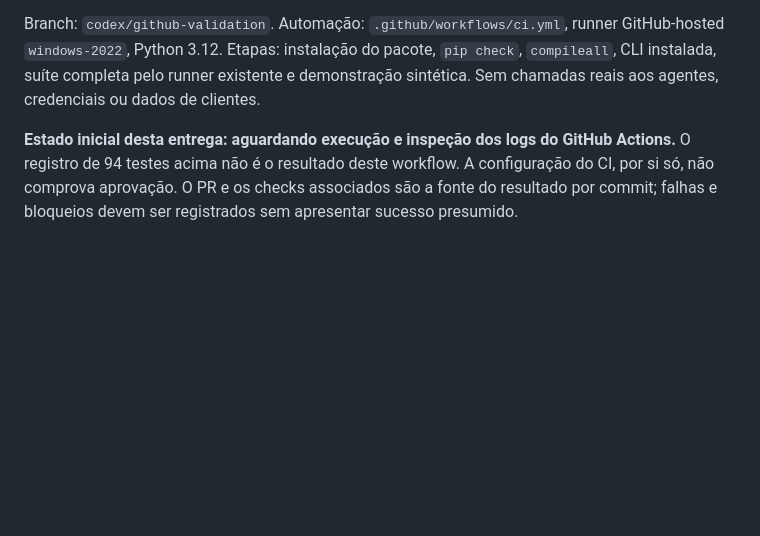
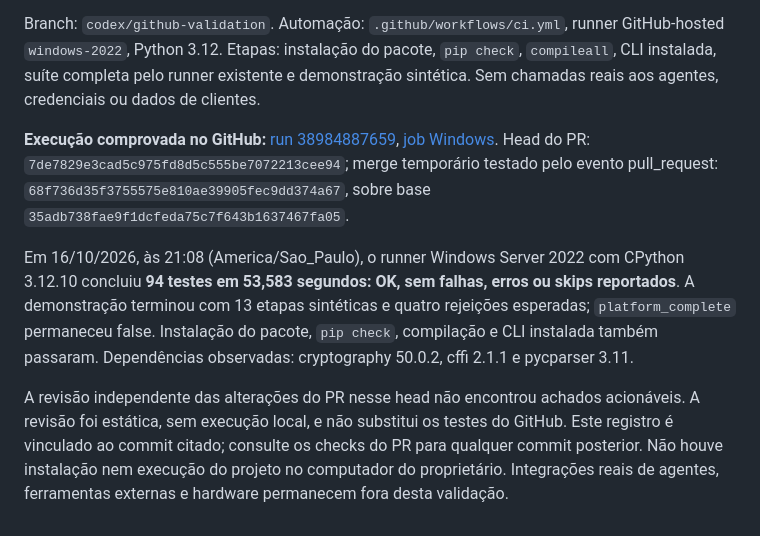
Before and after one commit to oscaveras-a11y/JarvisEspecialista, a Markdown page: docs/validation.md, the part around the change. GitHub-like rendering; blank space fills up the shorter version.

Commit message:
docs: record passing GitHub validation with commit and job evidence

```diff
--- a/docs/validation.md
+++ b/docs/validation.md
@@ -46,4 +46,8 @@ A orientação atual do proprietário substitui o fluxo de desenvolvimento local
 
 Branch: `codex/github-validation`. Automação: `.github/workflows/ci.yml`, runner GitHub-hosted `windows-2022`, Python 3.12. Etapas: instalação do pacote, `pip check`, `compileall`, CLI instalada, suíte completa pelo runner existente e demonstração sintética. Sem chamadas reais aos agentes, credenciais ou dados de clientes.
 
-**Estado inicial desta entrega: aguardando execução e inspeção dos logs do GitHub Actions.** O registro de 94 testes acima não é o resultado deste workflow. A configuração do CI, por si só, não comprova aprovação. O PR e os checks associados são a fonte do resultado por commit; falhas e bloqueios devem ser registrados sem apresentar sucesso presumido.
+**Execução comprovada no GitHub:** [run 38984887659](https://github.com/oscaveras-a11y/CyberCore/actions/runs/38984887659), [job Windows](https://github.com/oscaveras-a11y/CyberCore/actions/runs/38984887659/job/117253939975). Head do PR: `7de7829e3cad5c975fd8d5c555be7072213cee94`; merge temporário testado pelo evento pull_request: `68f736d35f3755575e810ae39905fec9dd374a67`, sobre base `35adb738fae9f1dcfeda75c7f643b1637467fa05`.
+
+Em 16/10/2026, às 21:08 (America/Sao_Paulo), o runner Windows Server 2022 com CPython 3.12.10 concluiu **94 testes em 53,583 segundos: OK, sem falhas, erros ou skips reportados**. A demonstração terminou com 13 etapas sintéticas e quatro rejeições esperadas; `platform_complete` permaneceu false. Instalação do pacote, `pip check`, compilação e CLI instalada também passaram. Dependências observadas: cryptography 50.0.2, cffi 2.1.1 e pycparser 3.11.
+
+A revisão independente das alterações do PR nesse head não encontrou achados acionáveis. A revisão foi estática, sem execução local, e não substitui os testes do GitHub. Este registro é vinculado ao commit citado; consulte os checks do PR para qualquer commit posterior. Não houve instalação nem execução do projeto no computador do proprietário. Integrações reais de agentes, ferramentas externas e hardware permanecem fora desta validação.
```
